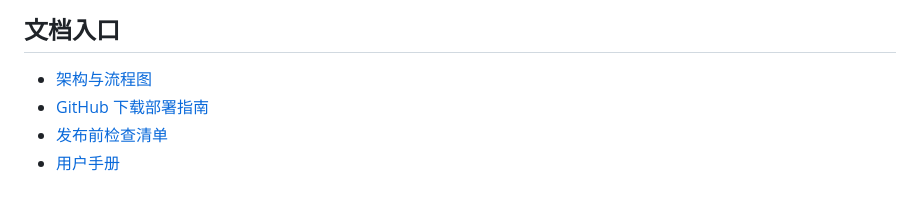
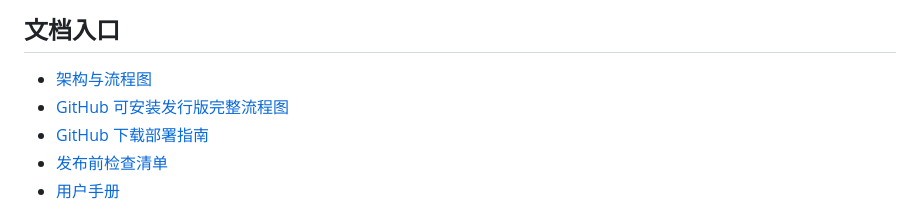
Before and after one commit to DannyCSH/phase1-remote-dev-system-public, a Markdown page: README.md, the part around the change. Rendered like a GitHub page.

Commit message:
docs: add full GitHub release installation flowchart

```diff
--- a/README.md
+++ b/README.md
@@ -247,6 +247,7 @@ powershell -ExecutionPolicy Bypass -File .\scripts\Check-Phase1Env.ps1
 ## 文档入口
 
 - [架构与流程图](./docs/PHASE1_ARCHITECTURE_FLOW_CN.md)
+- [GitHub 可安装发行版完整流程图](./docs/PHASE1_GITHUB_RELEASE_FULL_FLOW_CN.md)
 - [GitHub 下载部署指南](./docs/PHASE1_GITHUB_DEPLOY_GUIDE_CN.md)
 - [发布前检查清单](./docs/PHASE1_RELEASE_CHECKLIST_CN.md)
 - [用户手册](./docs/PHASE1_USER_MANUAL_CN.md)
```
Also changed, not shown: docs/PHASE1_GITHUB_RELEASE_FULL_FLOW_CN.md (added, +191 -0 lines).
